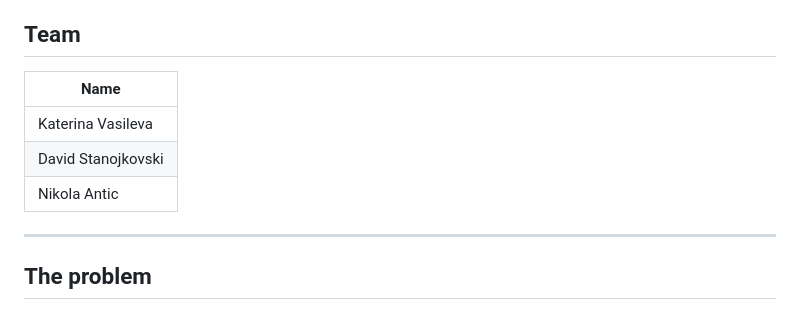
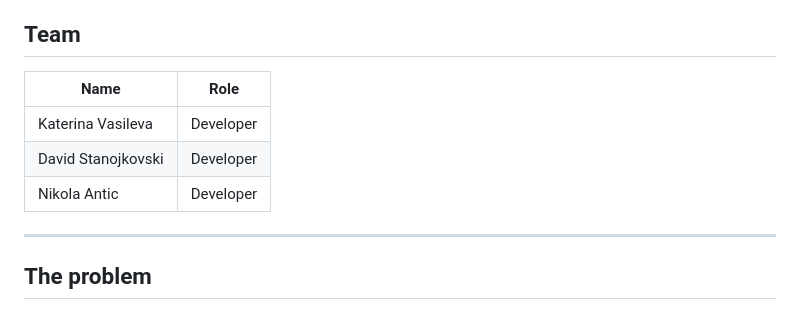
Before and after one commit to katerinavasileva2004/EcoSkopje, a Markdown page: README.md, the part around the change. GitHub-like rendering.

```diff
--- a/README.md
+++ b/README.md
@@ -17,11 +17,11 @@ This project was created during a hackathon in Skopje, North Macedonia, on the t
 
 ## Team
 
-| Name |
-| --- |
-| Katerina Vasileva |
-| David Stanojkovski |
-| Nikola Antic |
+| Name | Role |
+| --- | --- |
+| Katerina Vasileva | Developer |
+| David Stanojkovski | Developer |
+| Nikola Antic | Developer |
 
 ---
 
```
